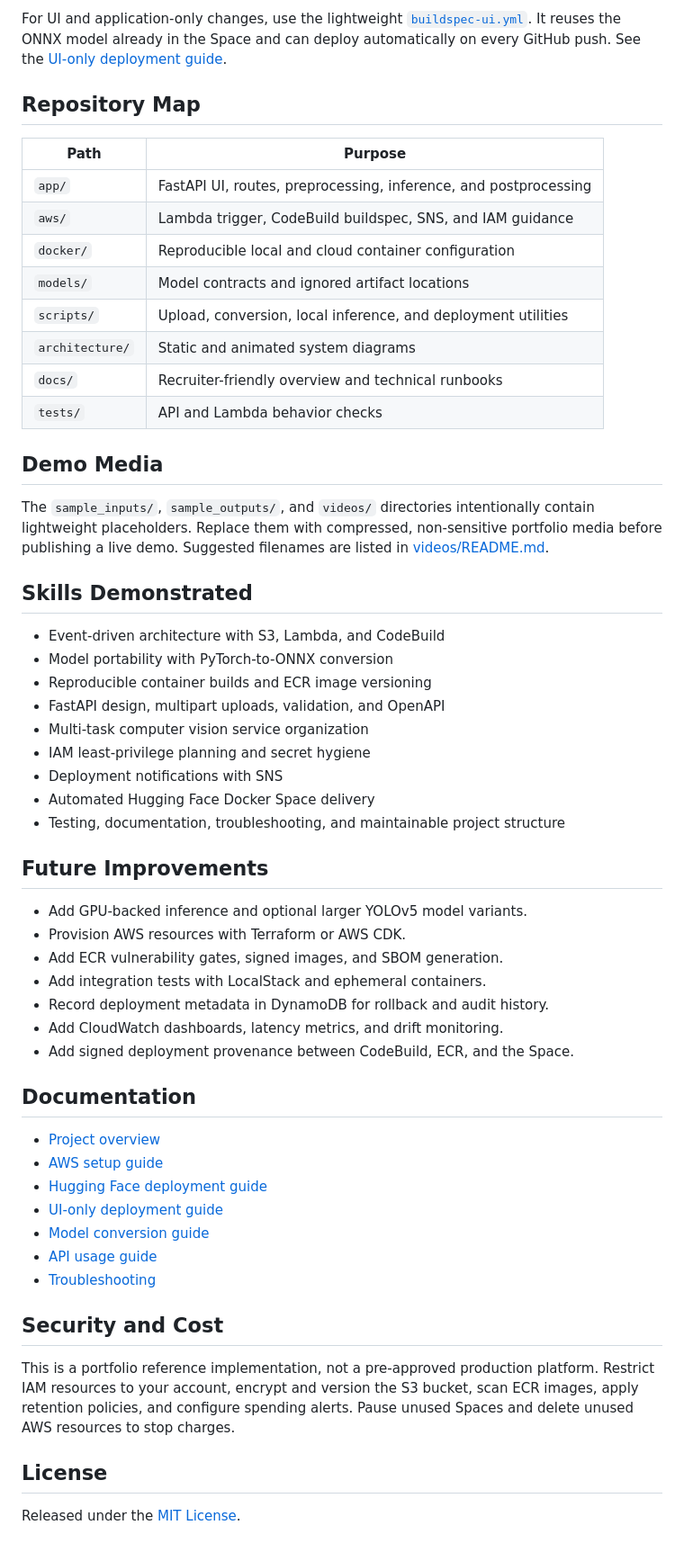
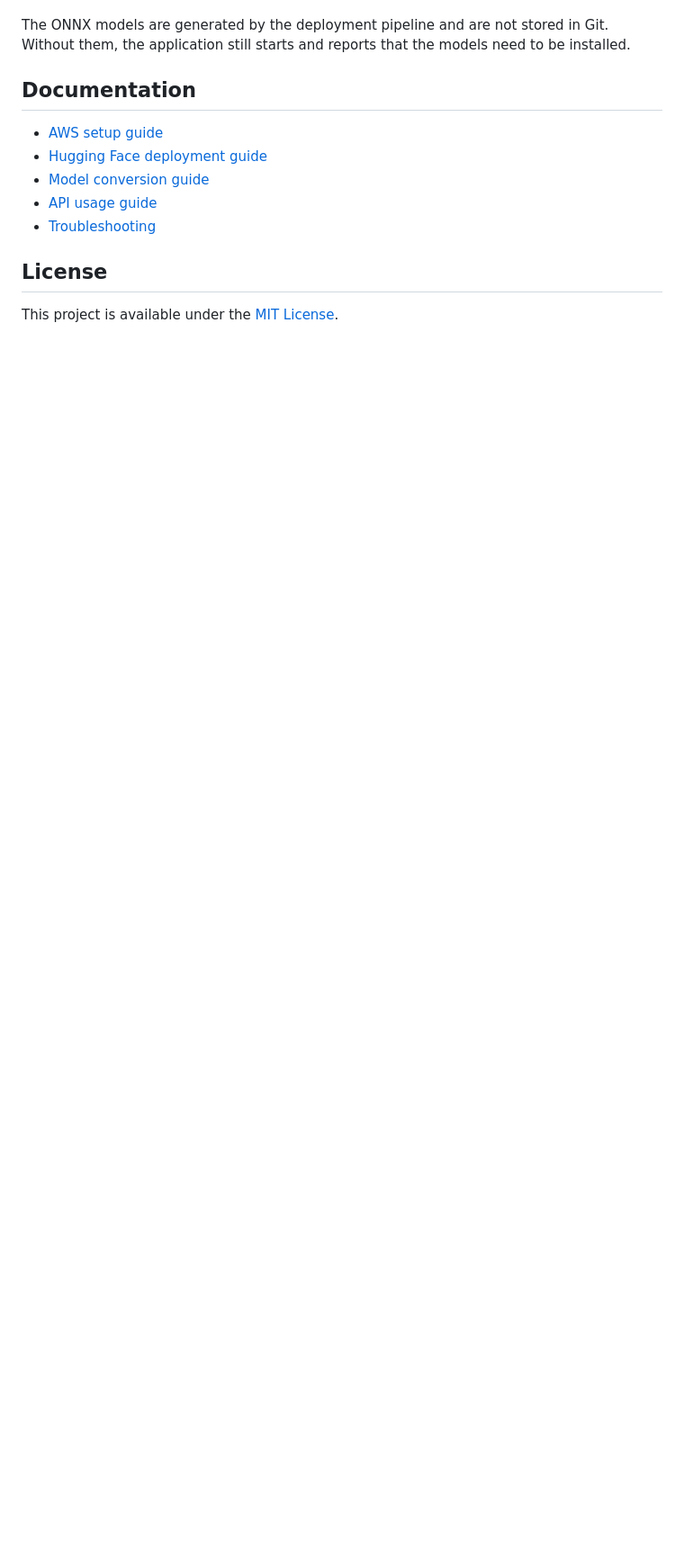
Before and after one commit to karthikeyanr103/MLOps-YoloV5, a Markdown page: README.md, the part around one of its changes. Shown at 90% size. Rendered like a GitHub page; blank space fills up the shorter version.

```diff
--- a/README.md
+++ b/README.md
@@ -156,67 +168,15 @@ commit. Full instructions are in the
-For UI and application-only changes, use the lightweight
-[`buildspec-ui.yml`](aws/codebuild/buildspec-ui.yml). It reuses the ONNX model
-already in the Space and can deploy automatically on every GitHub push. See the
-[UI-only deployment guide](docs/ui-only-deployment.md).
-
-## Repository Map
-
-| Path | Purpose |
-| --- | --- |
-| `app/` | FastAPI UI, routes, preprocessing, inference, and postprocessing |
-| `aws/` | Lambda trigger, CodeBuild buildspec, SNS, and IAM guidance |
-| `docker/` | Reproducible local and cloud container configuration |
-| `models/` | Model contracts and ignored artifact locations |
-| `scripts/` | Upload, conversion, local inference, and deployment utilities |
-| `architecture/` | Static and animated system diagrams |
-| `docs/` | Recruiter-friendly overview and technical runbooks |
-| `tests/` | API and Lambda behavior checks |
-
-## Demo Media
-
-The `sample_inputs/`, `sample_outputs/`, and `videos/` directories intentionally
-contain lightweight placeholders. Replace them with compressed, non-sensitive
-portfolio media before publishing a live demo. Suggested filenames are listed
-in [videos/README.md](videos/README.md).
-
-## Skills Demonstrated
-
-- Event-driven architecture with S3, Lambda, and CodeBuild
-- Model portability with PyTorch-to-ONNX conversion
-- Reproducible container builds and ECR image versioning
-- FastAPI design, multipart uploads, validation, and OpenAPI
-- Multi-task computer vision service organization
-- IAM least-privilege planning and secret hygiene
-- Deployment notifications with SNS
-- Automated Hugging Face Docker Space delivery
-- Testing, documentation, troubleshooting, and maintainable project structure
-
-## Future Improvements
-
-- Add GPU-backed inference and optional larger YOLOv5 model variants.
-- Provision AWS resources with Terraform or AWS CDK.
-- Add ECR vulnerability gates, signed images, and SBOM generation.
-- Add integration tests with LocalStack and ephemeral containers.
-- Record deployment metadata in DynamoDB for rollback and audit history.
-- Add CloudWatch dashboards, latency metrics, and drift monitoring.
-- Add signed deployment provenance between CodeBuild, ECR, and the Space.
+The ONNX models are generated by the deployment pipeline and are not stored in
+Git. Without them, the application still starts and reports that the models
+need to be installed.
 
 ## Documentation
 
-- [Project overview](docs/project-overview.md)
 - [AWS setup guide](docs/aws-setup-guide.md)
 - [Hugging Face deployment guide](docs/huggingface-deployment-guide.md)
-- [UI-only deployment guide](docs/ui-only-deployment.md)
 - [Model conversion guide](docs/model-conversion-guide.md)
 - [API usage guide](docs/api-usage-guide.md)
 - [Troubleshooting](docs/troubleshooting.md)
 
-## Security and Cost
-
-This is a portfolio reference implementation, not a pre-approved production
-platform. Restrict IAM resources to your account, encrypt and version the S3
-bucket, scan ECR images, apply retention policies, and configure spending
-alerts. Pause unused Spaces and delete unused AWS resources to stop charges.
-
 ## License
 
-Released under the [MIT License](LICENSE).
+This project is available under the [MIT License](LICENSE).
```
Also changed, not shown: other parts of README.md (+139 -127 lines).
